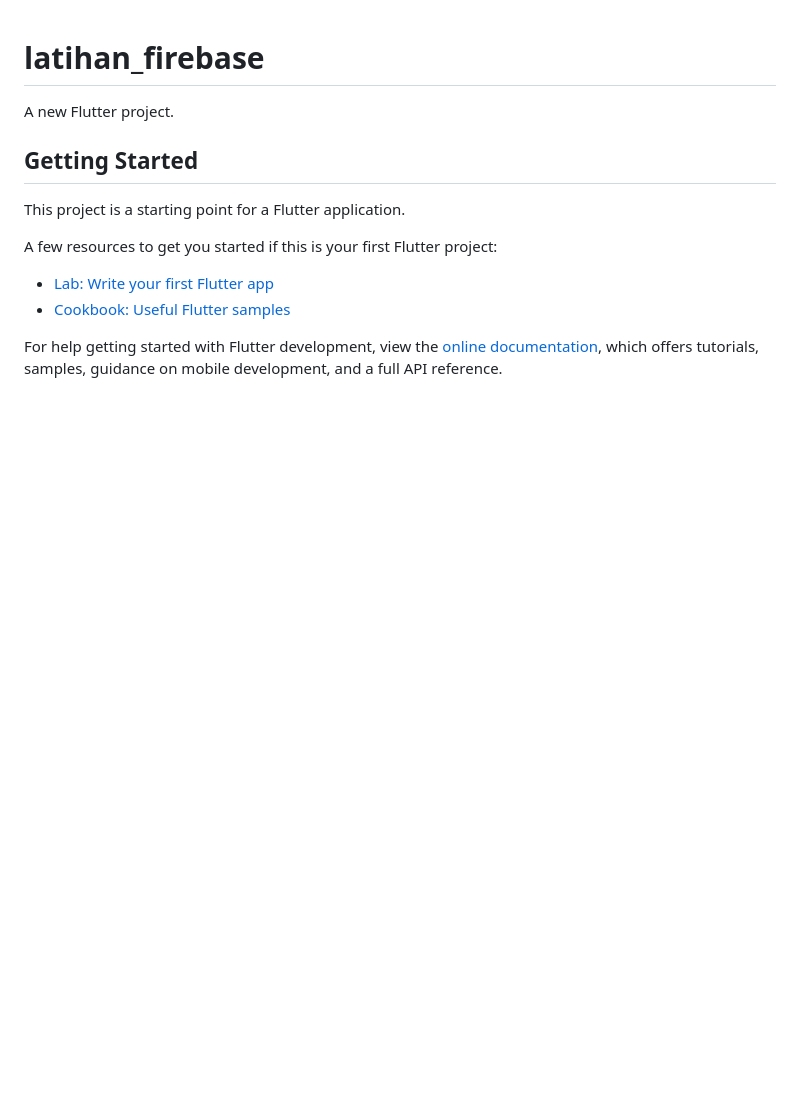
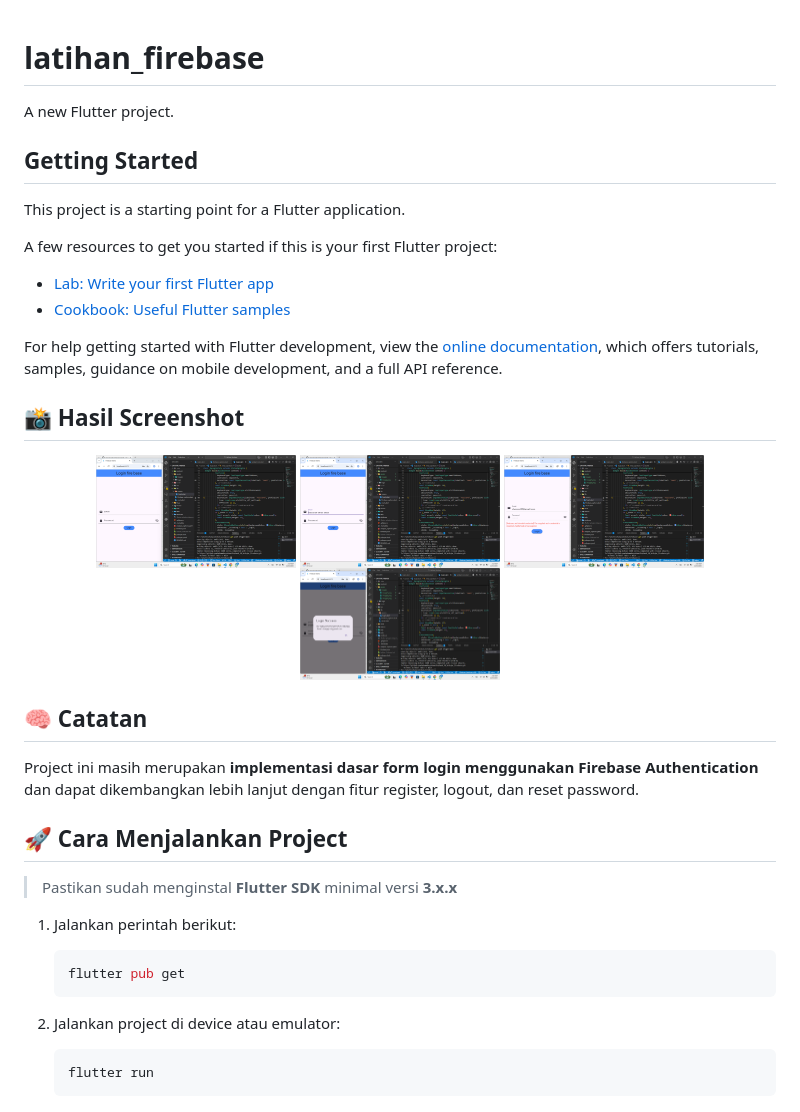
Before and after one commit to muhamadayeshaaulia/week_10_belajar_firebase, a Markdown page: README.md, the part around the change. Drawn GitHub-style; pictures changed too: assets/images/image1.png (added), assets/images/image2.png (added), assets/images/image3.png (added); blank space fills up the shorter version.

Commit message:
update readme informarition my project

````diff
--- a/README.md
+++ b/README.md
@@ -14,3 +14,32 @@ A few resources to get you started if this is your first Flutter project:
 For help getting started with Flutter development, view the
 [online documentation](https://docs.flutter.dev/), which offers tutorials,
 samples, guidance on mobile development, and a full API reference.
+
+## 📸 Hasil Screenshot
+
+<p align="center">
+  <img src="assets/images/image1.png" width="200">
+  <img src="assets/images/image2.png" width="200">
+  <img src="assets/images/image3.png" width="200">
+    <img src="assets/images/image4.png" width="200">
+</p>
+
+## 🧠 Catatan
+
+Project ini masih merupakan **implementasi dasar form login menggunakan Firebase Authentication** dan dapat dikembangkan lebih lanjut dengan fitur register, logout, dan reset password.
+
+## 🚀 Cara Menjalankan Project
+
+> Pastikan sudah menginstal **Flutter SDK** minimal versi **3.x.x**
+
+1. Jalankan perintah berikut:
+
+   ```bash
+   flutter pub get
+   ```
+
+2. Jalankan project di device atau emulator:
+
+   ```bash
+   flutter run
+   ```
````
